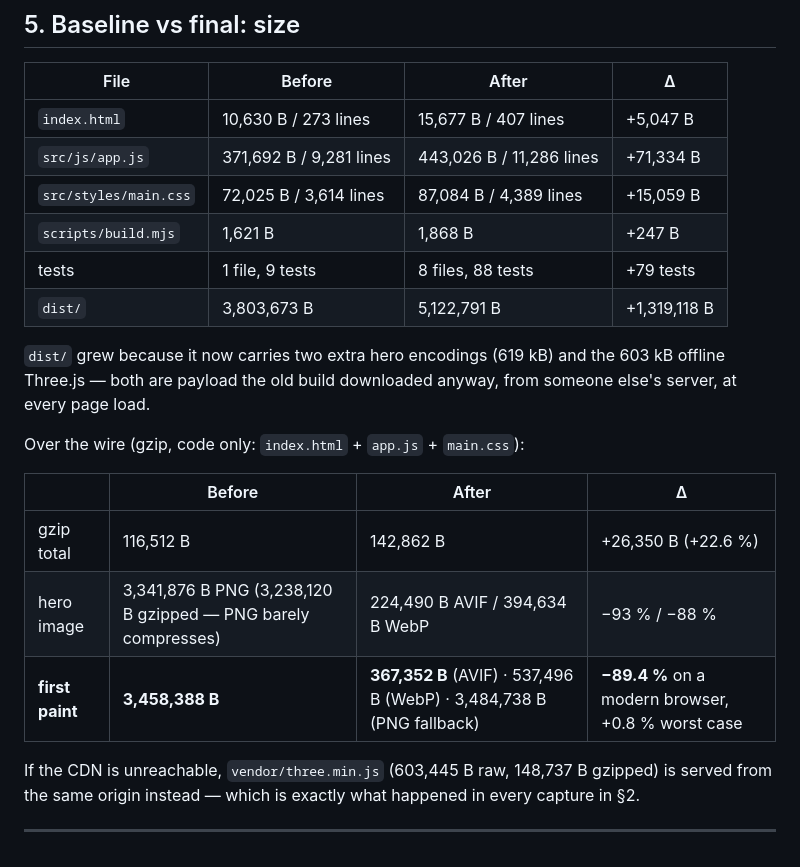
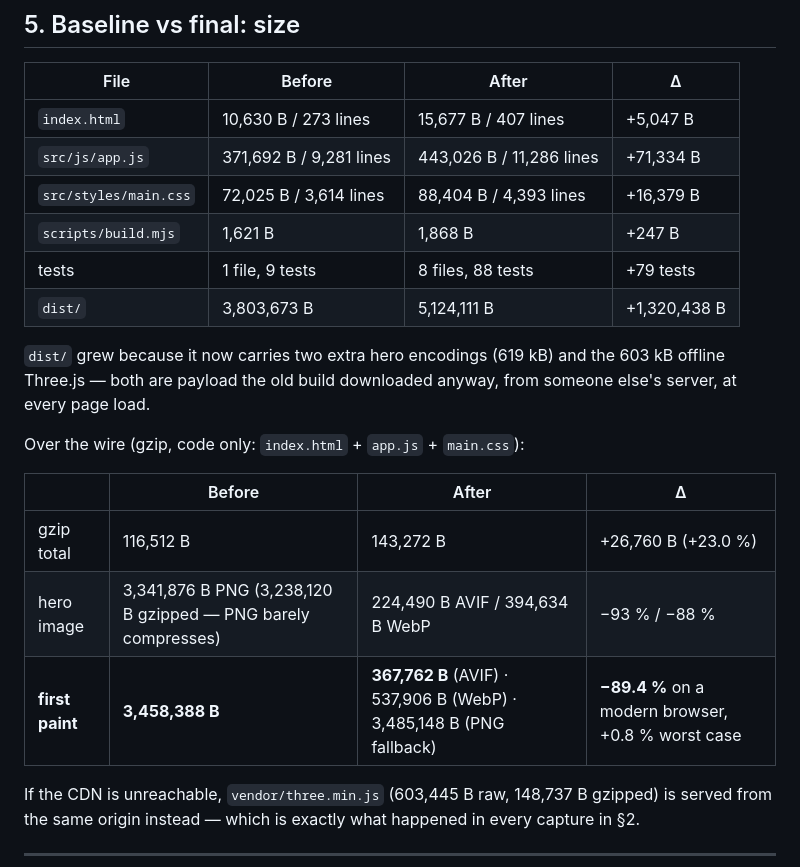
Before and after one commit to kara-nawzad/Tower-Studio, a Markdown page: TOWER-STUDIO-redesign-notes.md, the part around the change. Rendered like a GitHub page.

Commit message:
docs: correct the final file sizes after the phase 7 css additions
main.css grew by 1,320 B with the coarse-pointer block, so the size table and
the first-paint totals in TOWER-STUDIO-redesign-notes.md were stale by that
much (87,084 -> 88,404 B; code gzip 142,862 -> 143,272 B).

Co-authored-by: arena-agent <297053741+arena-agent@users.noreply.github.com>

```diff
--- a/TOWER-STUDIO-redesign-notes.md
+++ b/TOWER-STUDIO-redesign-notes.md
@@ -129,10 +129,10 @@ the per-width checklist (§7) — all below.
 | --------------------- | ----------------------- | ------------------------ | ------------ |
 | `index.html`          | 10,630 B / 273 lines    | 15,677 B / 407 lines     | +5,047 B     |
 | `src/js/app.js`       | 371,692 B / 9,281 lines | 443,026 B / 11,286 lines | +71,334 B    |
-| `src/styles/main.css` | 72,025 B / 3,614 lines  | 87,084 B / 4,389 lines   | +15,059 B    |
+| `src/styles/main.css` | 72,025 B / 3,614 lines  | 88,404 B / 4,393 lines   | +16,379 B    |
 | `scripts/build.mjs`   | 1,621 B                 | 1,868 B                  | +247 B       |
 | tests                 | 1 file, 9 tests         | 8 files, 88 tests        | +79 tests    |
-| `dist/`               | 3,803,673 B             | 5,122,791 B              | +1,319,118 B |
+| `dist/`               | 3,803,673 B             | 5,124,111 B              | +1,320,438 B |
 
 `dist/` grew because it now carries two extra hero encodings (619 kB) and the
 603 kB offline Three.js — both are payload the old build downloaded anyway, from
@@ -142,9 +142,9 @@ Over the wire (gzip, code only: `index.html` + `app.js` + `main.css`):
 
 |                 | Before                                                        | After                                                                | Δ                                                  |
 | --------------- | ------------------------------------------------------------- | -------------------------------------------------------------------- | -------------------------------------------------- |
-| gzip total      | 116,512 B                                                     | 142,862 B                                                            | +26,350 B (+22.6 %)                                |
+| gzip total      | 116,512 B                                                     | 143,272 B                                                            | +26,760 B (+23.0 %)                                |
 | hero image      | 3,341,876 B PNG (3,238,120 B gzipped — PNG barely compresses) | 224,490 B AVIF / 394,634 B WebP                                      | −93 % / −88 %                                      |
-| **first paint** | **3,458,388 B**                                               | **367,352 B** (AVIF) · 537,496 B (WebP) · 3,484,738 B (PNG fallback) | **−89.4 %** on a modern browser, +0.8 % worst case |
+| **first paint** | **3,458,388 B**                                               | **367,762 B** (AVIF) · 537,906 B (WebP) · 3,485,148 B (PNG fallback) | **−89.4 %** on a modern browser, +0.8 % worst case |
 
 If the CDN is unreachable, `vendor/three.min.js` (603,445 B raw, 148,737 B gzipped)
 is served from the same origin instead — which is exactly what happened in every
```
